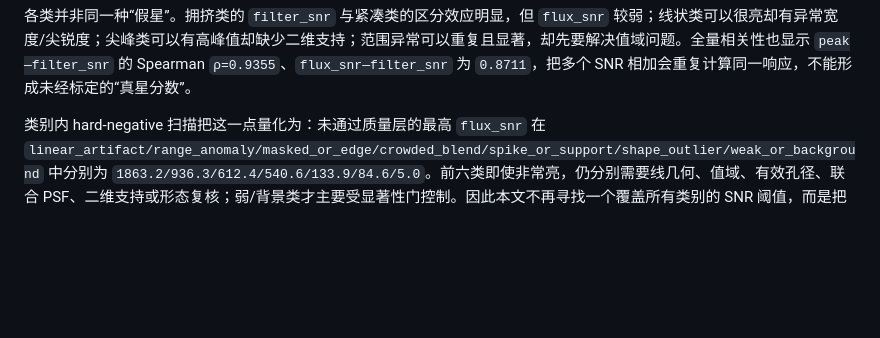
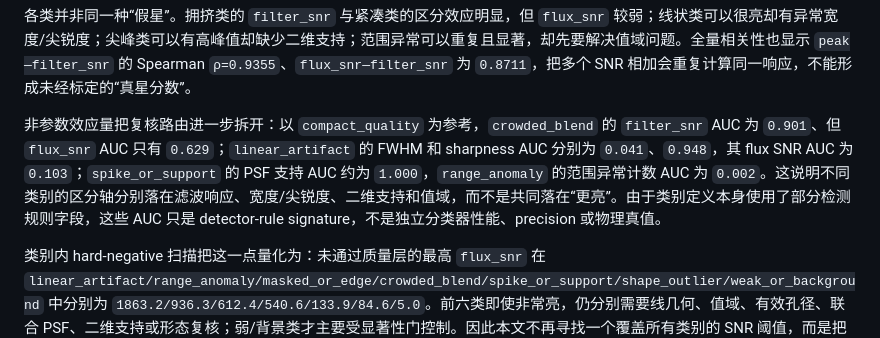
Before and after one commit to lycohana/rst19-sol, a Markdown page: doc/05-论文答辩/竞赛论文核心短稿.md, the part around one of its changes. Drawn GitHub-style; blank space fills up the shorter version.

```diff
--- a/doc/05-论文答辩/竞赛论文核心短稿.md
+++ b/doc/05-论文答辩/竞赛论文核心短稿.md
@@ -83,6 +83,8 @@ T=\frac{P^{\mathsf T}C^{-1}(I-\hat B)}
 | 形状异常 | `21/0` | `0.952` | `0.270` | `ELONGATED` `100%` | `6.156` | FWHM、形状、径向 PSF | 仅候选 |
 
 各类并非同一种“假星”。拥挤类的 `filter_snr` 与紧凑类的区分效应明显，但 `flux_snr` 较弱；线状类可以很亮却有异常宽度/尖锐度；尖峰类可以有高峰值却缺少二维支持；范围异常可以重复且显著，却先要解决值域问题。全量相关性也显示 `peak—filter_snr` 的 Spearman `ρ=0.9355`、`flux_snr—filter_snr` 为 `0.8711`，把多个 SNR 相加会重复计算同一响应，不能形成未经标定的“真星分数”。
+
+非参数效应量把复核路由进一步拆开：以 `compact_quality` 为参考，`crowded_blend` 的 `filter_snr` AUC 为 `0.901`、但 `flux_snr` AUC 只有 `0.629`；`linear_artifact` 的 FWHM 和 sharpness AUC 分别为 `0.041`、`0.948`，其 flux SNR AUC 为 `0.103`；`spike_or_support` 的 PSF 支持 AUC 约为 `1.000`，`range_anomaly` 的范围异常计数 AUC 为 `0.002`。这说明不同类别的区分轴分别落在滤波响应、宽度/尖锐度、二维支持和值域，而不是共同落在“更亮”。由于类别定义本身使用了部分检测规则字段，这些 AUC 只是 detector-rule signature，不是独立分类器性能、precision 或物理真值。
 
 类别内 hard-negative 扫描把这一点量化为：未通过质量层的最高 `flux_snr` 在 `linear_artifact/range_anomaly/masked_or_edge/crowded_blend/spike_or_support/shape_outlier/weak_or_background` 中分别为 `1863.2/936.3/612.4/540.6/133.9/84.6/5.0`。前六类即使非常亮，仍分别需要线几何、值域、有效孔径、联合 PSF、二维支持或形态复核；弱/背景类才主要受显著性门控制。因此本文不再寻找一个覆盖所有类别的 SNR 阈值，而是把 SNR 作为宽筛轴，把失败机制作为细筛路由。该表是源表级后处理，不是物理伪影真值；机器产物见 `tmp/feature-hard-negative-code-pattern-current-v1/`。
 
```
Also changed, not shown: other parts of doc/05-论文答辩/竞赛论文核心短稿.md (+1 -1 lines).
